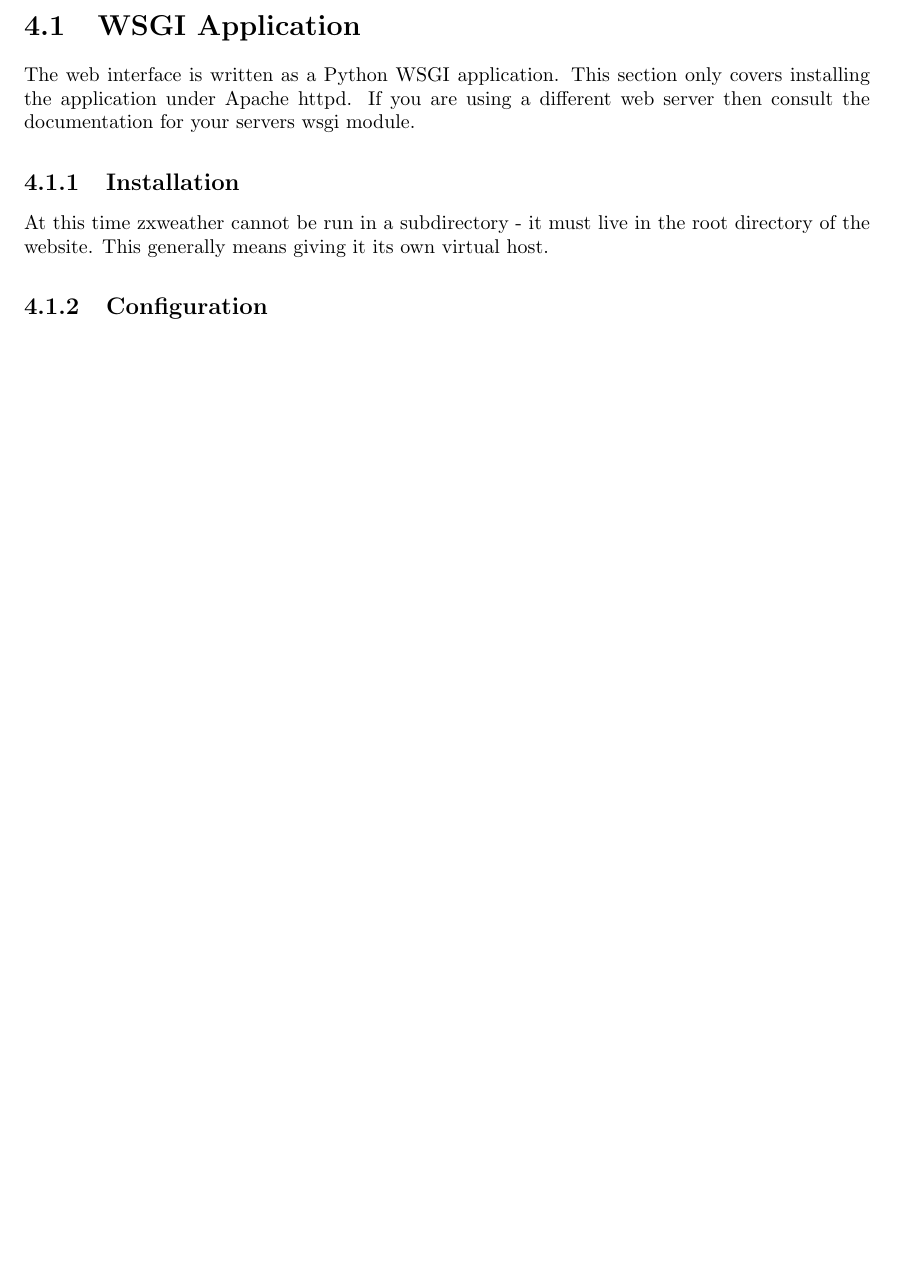
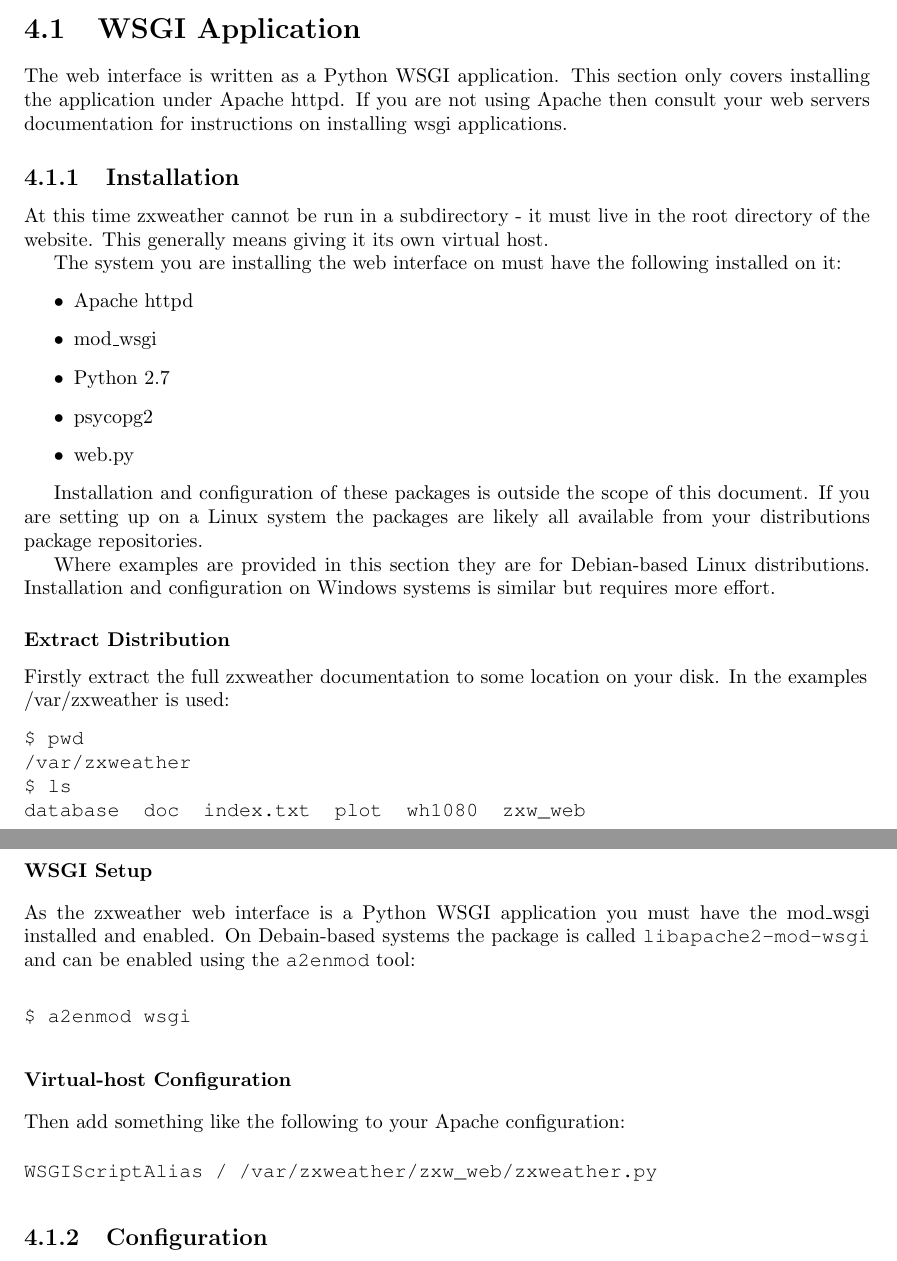
Before and after one commit to davidrg/zxweather, a LaTeX book (doc/installation/installation-guide.tex): part of page 13 of 17 before the commit and two parts of pages 13 and 14 of 18 after it, the two joined at a grey line, cut so that both start at the same text, the shorter picture padded with empty space. Compiled offline with pdfLaTeX; a LaTeX package or settings file that is missing is left out.

Commit message:
Some work on the web app installation docs.

```diff
--- a/doc/installation/installation-guide.tex
+++ b/doc/installation/installation-guide.tex
@@ -340,13 +340,49 @@
 
 \section{WSGI Application}
 
-The web interface is written as a Python WSGI application. This section only covers installing the application under Apache httpd. If you are using a different web server then consult the documentation for your servers wsgi module.
+The web interface is written as a Python WSGI application. This section only covers installing the application under Apache httpd. If you are not using Apache then consult your web servers documentation for instructions on installing wsgi applications.
 
 \subsection{Installation}
 % Where to put it
 % Apache configuration
 
 At this time zxweather cannot be run in a subdirectory - it must live in the root directory of the website. This generally means giving it its own virtual host.
+
+The system you are installing the web interface on must have the following installed on it:
+\begin{itemize}
+\item Apache httpd
+\item mod\_wsgi
+\item Python 2.7
+\item psycopg2
+\item web.py
+\end{itemize}
+
+Installation and configuration of these packages is outside the scope of this document. If you are setting up on a Linux system the packages are likely all available from your distributions package repositories.
+
+Where examples are provided in this section they are for Debian-based Linux distributions. Installation and configuration on Windows systems is similar but requires more effort.
+
+\subsubsection{Extract Distribution}
+Firstly extract the full zxweather documentation to some location on your disk. In the examples \\ /var/zxweather is used:
+\begin{verbatim}
+$ pwd
+/var/zxweather
+$ ls
+database  doc  index.txt  plot  wh1080  zxw_web
+\end{verbatim}
+
+\subsubsection{WSGI Setup}
+As the zxweather web interface is a Python WSGI application you must have the mod\_wsgi installed and enabled. On Debain-based systems the package is called \verb|libapache2-mod-wsgi| and can be enabled using the \verb|a2enmod| tool:
+
+\begin{verbatim}
+$ a2enmod wsgi
+\end{verbatim}
+
+\subsubsection{Virtual-host Configuration}
+
+Then add something like the following to your Apache configuration:
+\begin{verbatim}
+WSGIScriptAlias / /var/zxweather/zxw_web/zxweather.py
+\end{verbatim}
 
 
 \subsection{Configuration}
```
